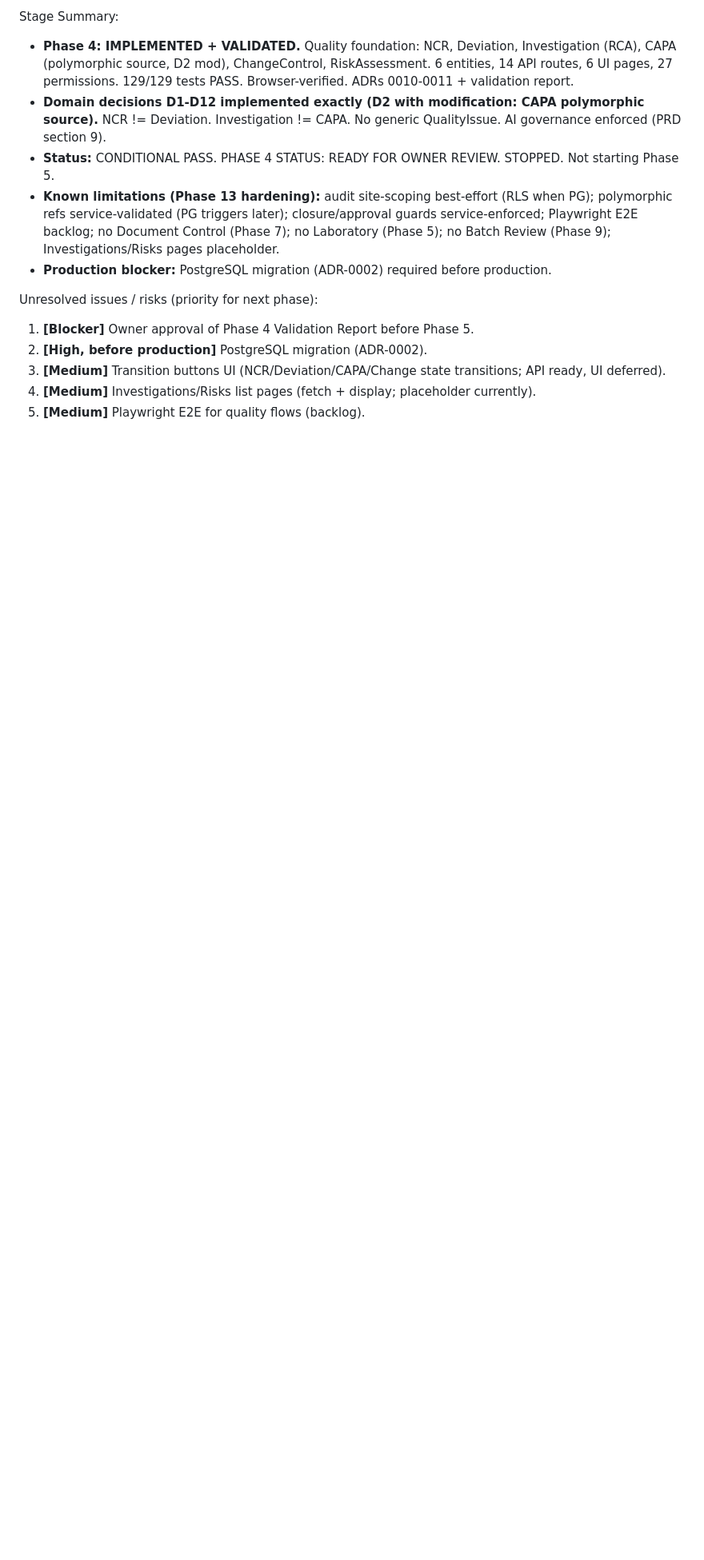
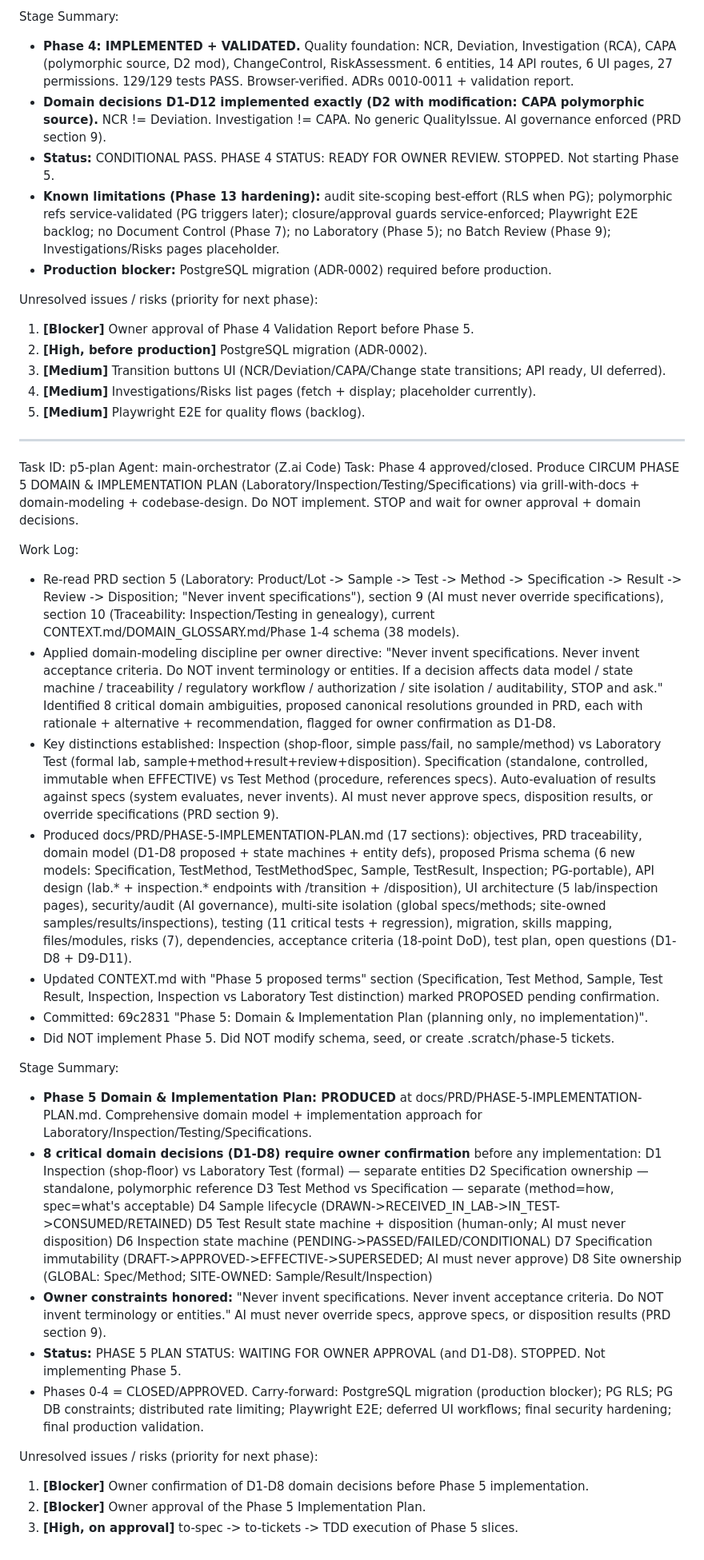
Before and after one commit to Dhaker23/Circum-Life-Sciences, a Markdown page: worklog.md, the part around the change. Shown at 80% size. GitHub-like rendering; blank space fills up the shorter version.

Commit message:
docs: Phase 5 plan worklog entry

```diff
--- a/worklog.md
+++ b/worklog.md
@@ -370,3 +370,37 @@ Unresolved issues / risks (priority for next phase):
 3. **[Medium]** Transition buttons UI (NCR/Deviation/CAPA/Change state transitions; API ready, UI deferred).
 4. **[Medium]** Investigations/Risks list pages (fetch + display; placeholder currently).
 5. **[Medium]** Playwright E2E for quality flows (backlog).
+
+---
+Task ID: p5-plan
+Agent: main-orchestrator (Z.ai Code)
+Task: Phase 4 approved/closed. Produce CIRCUM PHASE 5 DOMAIN & IMPLEMENTATION PLAN (Laboratory/Inspection/Testing/Specifications) via grill-with-docs + domain-modeling + codebase-design. Do NOT implement. STOP and wait for owner approval + domain decisions.
+
+Work Log:
+- Re-read PRD section 5 (Laboratory: Product/Lot -> Sample -> Test -> Method -> Specification -> Result -> Review -> Disposition; "Never invent specifications"), section 9 (AI must never override specifications), section 10 (Traceability: Inspection/Testing in genealogy), current CONTEXT.md/DOMAIN_GLOSSARY.md/Phase 1-4 schema (38 models).
+- Applied domain-modeling discipline per owner directive: "Never invent specifications. Never invent acceptance criteria. Do NOT invent terminology or entities. If a decision affects data model / state machine / traceability / regulatory workflow / authorization / site isolation / auditability, STOP and ask." Identified 8 critical domain ambiguities, proposed canonical resolutions grounded in PRD, each with rationale + alternative + recommendation, flagged for owner confirmation as D1-D8.
+- Key distinctions established: Inspection (shop-floor, simple pass/fail, no sample/method) vs Laboratory Test (formal lab, sample+method+result+review+disposition). Specification (standalone, controlled, immutable when EFFECTIVE) vs Test Method (procedure, references specs). Auto-evaluation of results against specs (system evaluates, never invents). AI must never approve specs, disposition results, or override specifications (PRD section 9).
+- Produced docs/PRD/PHASE-5-IMPLEMENTATION-PLAN.md (17 sections): objectives, PRD traceability, domain model (D1-D8 proposed + state machines + entity defs), proposed Prisma schema (6 new models: Specification, TestMethod, TestMethodSpec, Sample, TestResult, Inspection; PG-portable), API design (lab.* + inspection.* endpoints with /transition + /disposition), UI architecture (5 lab/inspection pages), security/audit (AI governance), multi-site isolation (global specs/methods; site-owned samples/results/inspections), testing (11 critical tests + regression), migration, skills mapping, files/modules, risks (7), dependencies, acceptance criteria (18-point DoD), test plan, open questions (D1-D8 + D9-D11).
+- Updated CONTEXT.md with "Phase 5 proposed terms" section (Specification, Test Method, Sample, Test Result, Inspection, Inspection vs Laboratory Test distinction) marked PROPOSED pending confirmation.
+- Committed: 69c2831 "Phase 5: Domain & Implementation Plan (planning only, no implementation)".
+- Did NOT implement Phase 5. Did NOT modify schema, seed, or create .scratch/phase-5 tickets.
+
+Stage Summary:
+- **Phase 5 Domain & Implementation Plan: PRODUCED** at docs/PRD/PHASE-5-IMPLEMENTATION-PLAN.md. Comprehensive domain model + implementation approach for Laboratory/Inspection/Testing/Specifications.
+- **8 critical domain decisions (D1-D8) require owner confirmation** before any implementation:
+  D1 Inspection (shop-floor) vs Laboratory Test (formal) — separate entities
+  D2 Specification ownership — standalone, polymorphic reference
+  D3 Test Method vs Specification — separate (method=how, spec=what's acceptable)
+  D4 Sample lifecycle (DRAWN->RECEIVED_IN_LAB->IN_TEST->CONSUMED/RETAINED)
+  D5 Test Result state machine + disposition (human-only; AI must never disposition)
+  D6 Inspection state machine (PENDING->PASSED/FAILED/CONDITIONAL)
+  D7 Specification immutability (DRAFT->APPROVED->EFFECTIVE->SUPERSEDED; AI must never approve)
+  D8 Site ownership (GLOBAL: Spec/Method; SITE-OWNED: Sample/Result/Inspection)
+- **Owner constraints honored:** "Never invent specifications. Never invent acceptance criteria. Do NOT invent terminology or entities." AI must never override specs, approve specs, or disposition results (PRD section 9).
+- **Status:** PHASE 5 PLAN STATUS: WAITING FOR OWNER APPROVAL (and D1-D8). STOPPED. Not implementing Phase 5.
+- Phases 0-4 = CLOSED/APPROVED. Carry-forward: PostgreSQL migration (production blocker); PG RLS; PG DB constraints; distributed rate limiting; Playwright E2E; deferred UI workflows; final security hardening; final production validation.
+
+Unresolved issues / risks (priority for next phase):
+1. **[Blocker]** Owner confirmation of D1-D8 domain decisions before Phase 5 implementation.
+2. **[Blocker]** Owner approval of the Phase 5 Implementation Plan.
+3. **[High, on approval]** to-spec -> to-tickets -> TDD execution of Phase 5 slices.
```
